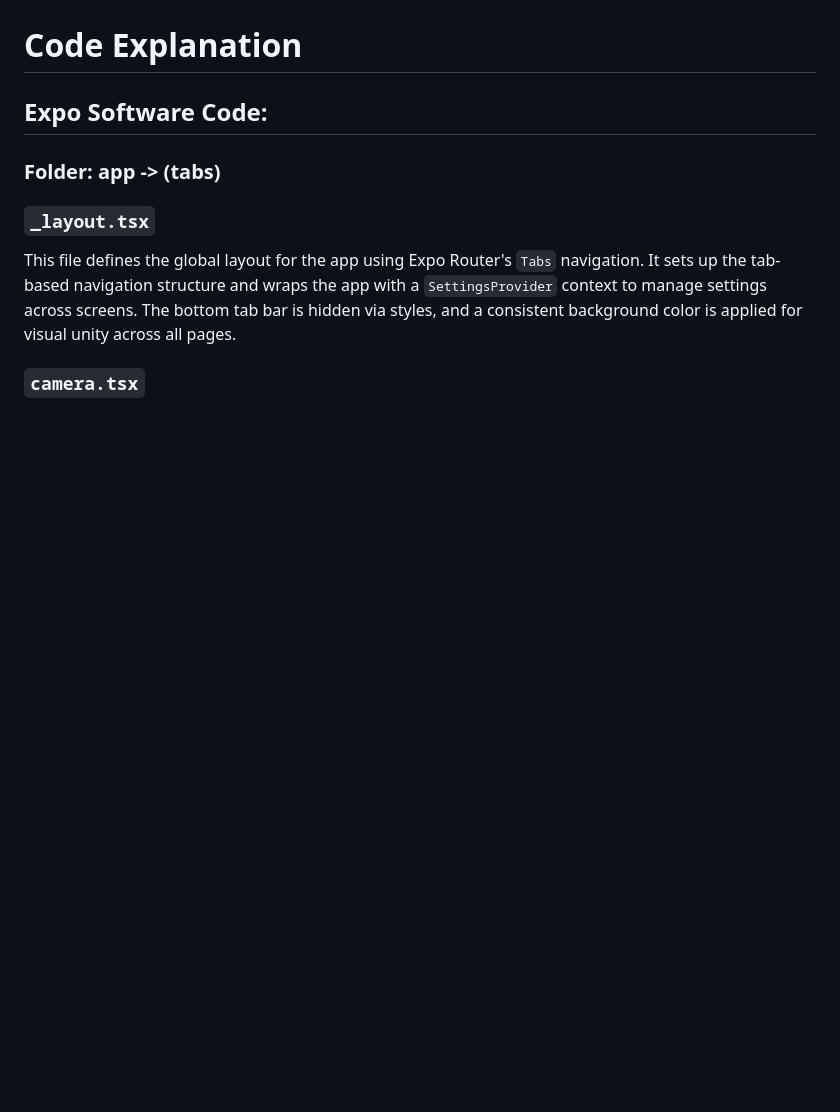
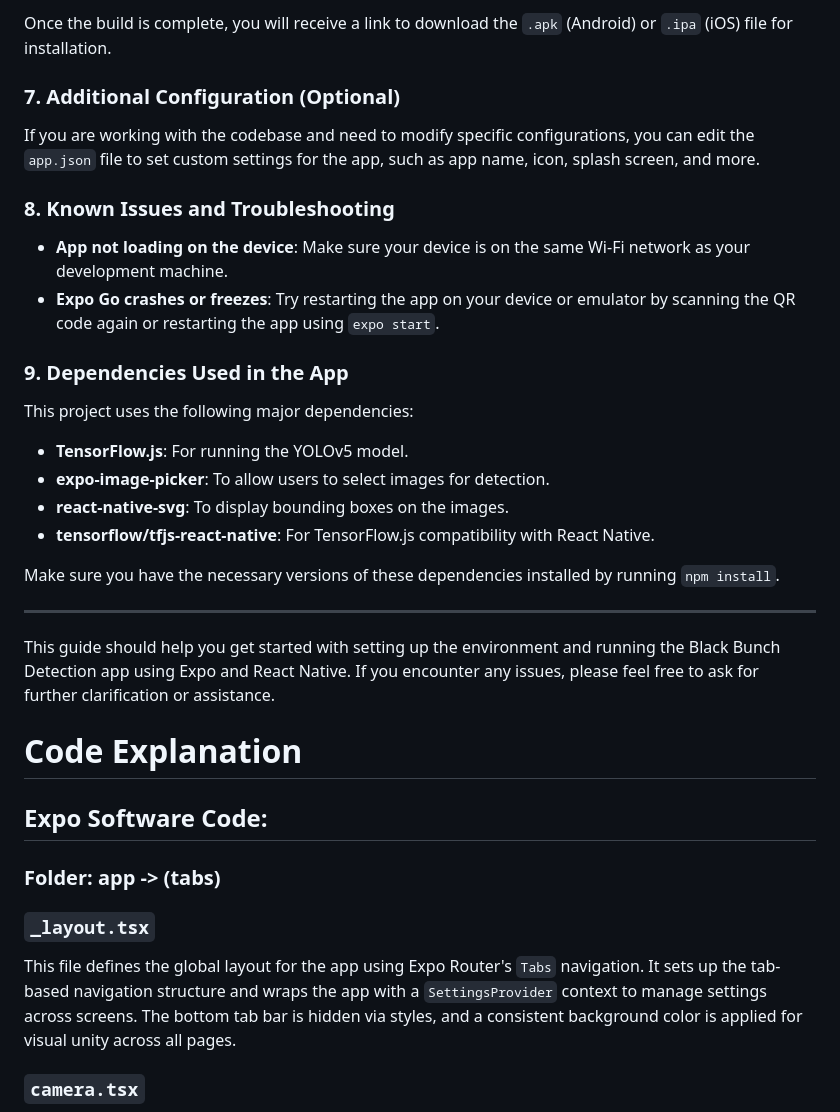
Before and after one commit to TimZ21/black_bunch_backend, a Markdown page: README.md, the part around one of its changes. GitHub-like rendering; blank space fills up the shorter version.

```diff
--- a/README.md
+++ b/README.md
@@ -36,3 +123,27 @@ This command will move the starter code to the **app-example** directory and cre
+Once the build is complete, you will receive a link to download the `.apk` (Android) or `.ipa` (iOS) file for installation.
+
+### 7. **Additional Configuration (Optional)**
+
+If you are working with the codebase and need to modify specific configurations, you can edit the `app.json` file to set custom settings for the app, such as app name, icon, splash screen, and more.
+
+### 8. **Known Issues and Troubleshooting**
+
+- **App not loading on the device**: Make sure your device is on the same Wi-Fi network as your development machine.
+- **Expo Go crashes or freezes**: Try restarting the app on your device or emulator by scanning the QR code again or restarting the app using `expo start`.
+
+### 9. **Dependencies Used in the App**
+
+This project uses the following major dependencies:
+- **TensorFlow.js**: For running the YOLOv5 model.
+- **expo-image-picker**: To allow users to select images for detection.
+- **react-native-svg**: To display bounding boxes on the images.
+- **tensorflow/tfjs-react-native**: For TensorFlow.js compatibility with React Native.
+
+Make sure you have the necessary versions of these dependencies installed by running `npm install`.
+
+---
+
+This guide should help you get started with setting up the environment and running the Black Bunch Detection app using Expo and React Native. If you encounter any issues, please feel free to ask for further clarification or assistance.
 
 # Code Explanation
 ## Expo Software Code:
```
Also changed, not shown: other parts of README.md (+108 -21 lines).
